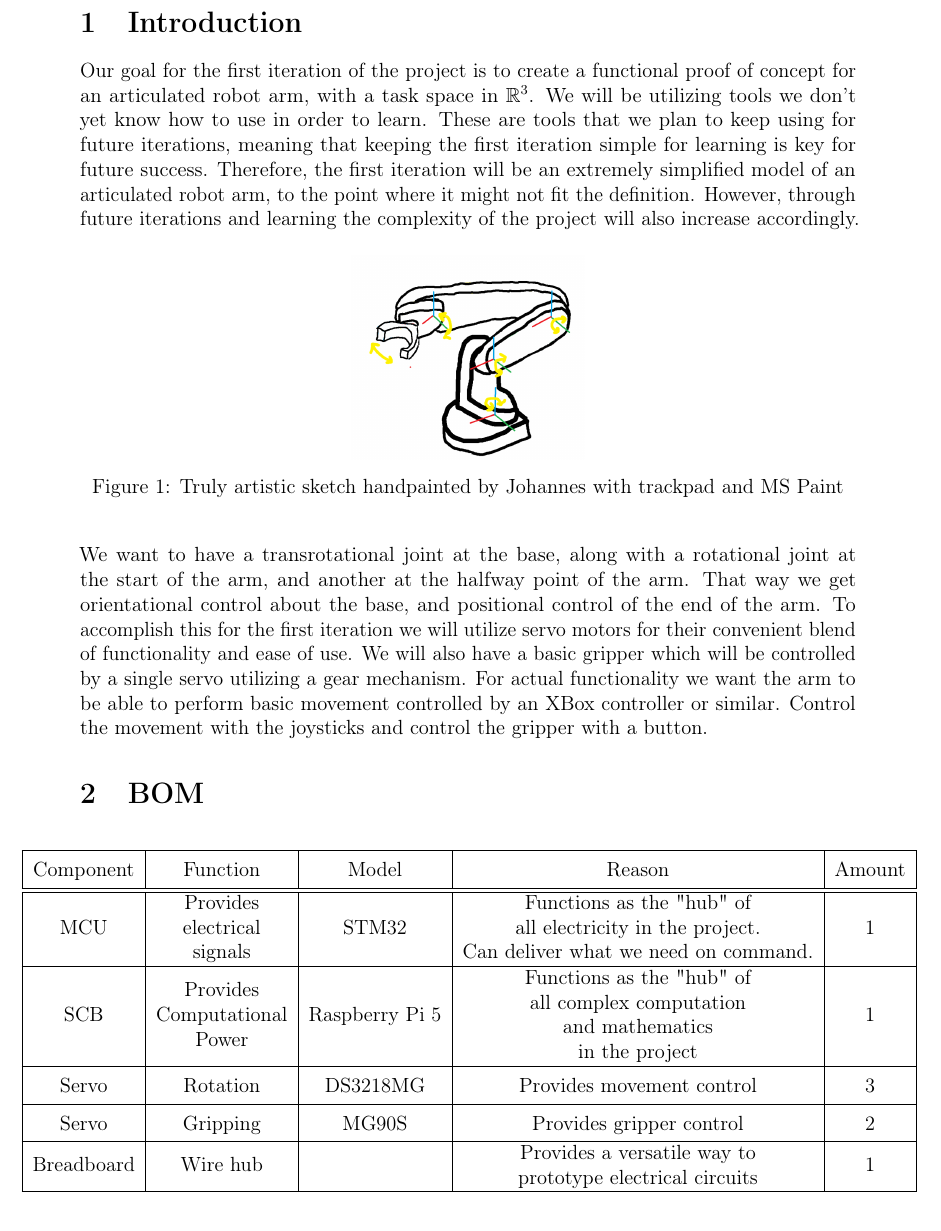
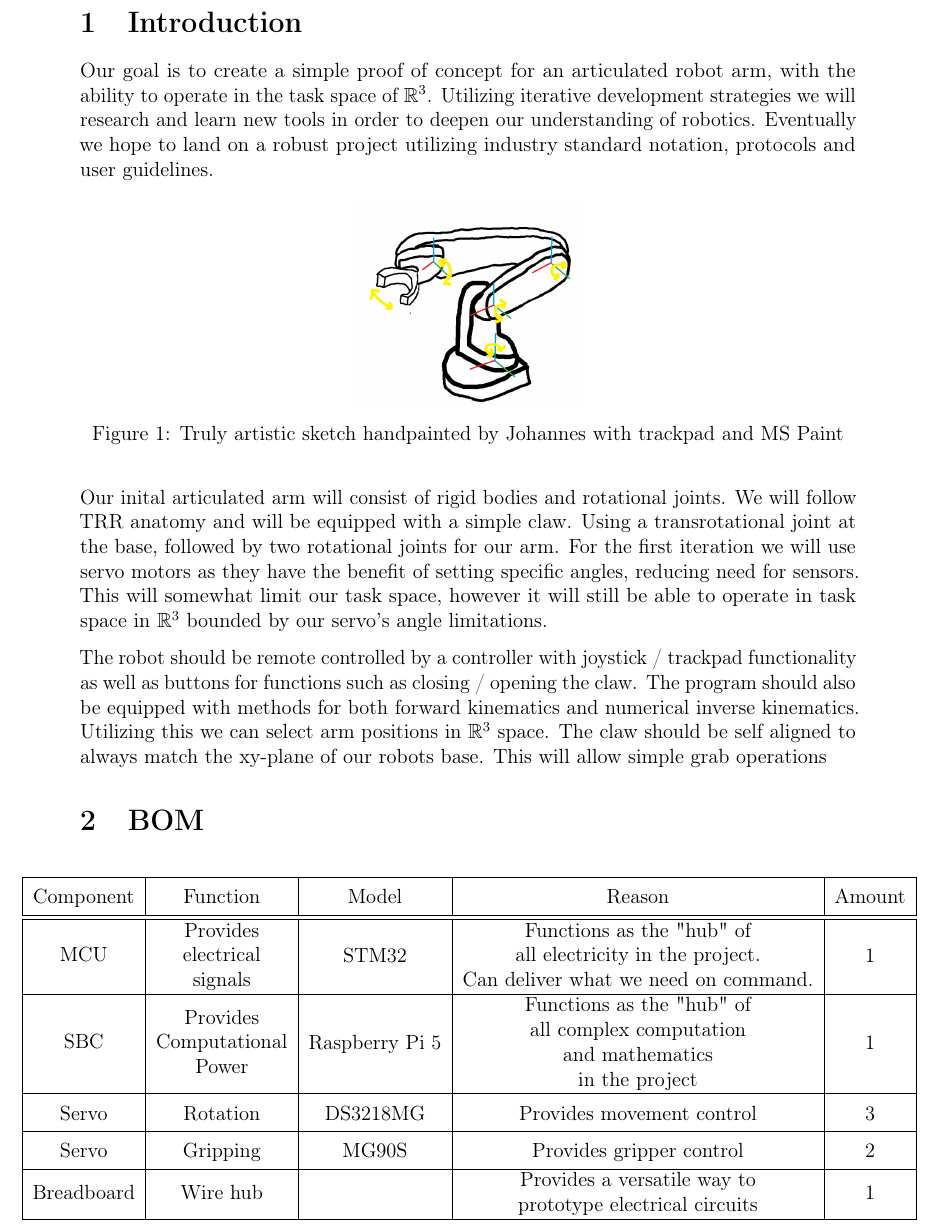
Before and after one commit to JohannesStandal/Eik---Project-Louis, a LaTeX document (Report/report.tex): part of page 2 of 3, cut so that both start at the same text. Compiled offline with pdfLaTeX.

Commit message:
Rewrote introduction

```diff
--- a/Report/report.tex
+++ b/Report/report.tex
@@ -63,28 +63,29 @@
 
 \section{Introduction}
 
-Our goal for the first iteration of the project is to create a functional
-proof of concept for an articulated robot arm, with a task space in $\mathbb{R}^3$. We will be utilizing tools
-we don't yet know how to use in order to learn. These are tools that
-we plan to keep using for future iterations, meaning that keeping the first iteration
-simple for learning is key for future success. Therefore, the first iteration will be
-an extremely simplified model of an articulated robot arm, to the point where it might not
-fit the definition. However, through future iterations and learning the complexity
-of the project will also increase accordingly.
+Our goal is to create a simple proof of concept for an articulated robot arm, with the
+ability to operate in the task space of $\mathbb{R}^3$. Utilizing iterative development strategies
+we will research and learn new tools in order to deepen our understanding of robotics.
+Eventually we hope to land on a robust project utilizing industry standard notation, protocols and user
+guidelines.
+
 \begin{figure}[H]
     \centering
     \includegraphics[width=0.3\textwidth]{images/sketch3.png}
     \caption{Truly artistic sketch handpainted by Johannes with trackpad and MS Paint}
 \end{figure}
-We want to have a transrotational joint at the base, along with a rotational joint
-at the start of the arm, and another at the halfway point of the arm. That way we get
-orientational control about the base, and positional control of the end of the arm.
-To accomplish this for the first iteration we will utilize servo motors for their
-convenient blend of functionality and ease of use. We will also have a basic gripper
-which will be controlled by a single servo utilizing a gear mechanism.
-For actual functionality we want the arm to be able to perform basic movement controlled
-by an XBox controller or similar. Control the movement with the joysticks and control the gripper
-with a button.
+
+Our inital articulated arm will consist of rigid bodies and rotational joints. We will
+follow TRR anatomy and will be equipped with a simple claw.
+Using a transrotational joint at the base, followed by two rotational joints for our arm.
+For the first iteration we will use servo motors as they have the benefit of setting specific angles,
+reducing need for sensors. This will somewhat limit our task space, however it will still be able to
+operate in task space in $\mathbb{R}^3$ bounded by our servo's angle limitations.
+
+The robot should be remote controlled by a controller with joystick / trackpad functionality as well
+as buttons for functions such as closing / opening the claw. The program should also be equipped with methods for
+both forward kinematics and numerical inverse kinematics. Utilizing this we can select arm positions in $\mathbb{R}^3$ space.
+The claw should be self aligned to always match the xy-plane of our robots base. This will allow simple grab operations
 
 % Bill of materials
 \section{BOM}
@@ -98,7 +99,7 @@ with a button.
         \hline\hline
         \makecell{MCU} & \makecell{Provides \\ electrical \\ signals} & STM32 & \makecell{Functions as the "hub" of \\ all electricity in the project. \\ Can deliver what we need on command.} & 1 \\
         \hline
-        \makecell{SCB} & \makecell{Provides \\ Computational \\ Power} & Raspberry Pi 5 & \makecell{Functions as the "hub" of \\ all complex computation \\ and mathematics \\ in the project} & 1 \\
+        \makecell{SBC} & \makecell{Provides \\ Computational \\ Power} & Raspberry Pi 5 & \makecell{Functions as the "hub" of \\ all complex computation \\ and mathematics \\ in the project} & 1 \\
         \hline
         Servo & Rotation & DS3218MG & Provides movement control & 3 \\
         \hline
```
Also changed, not shown: Report/report.pdf.
